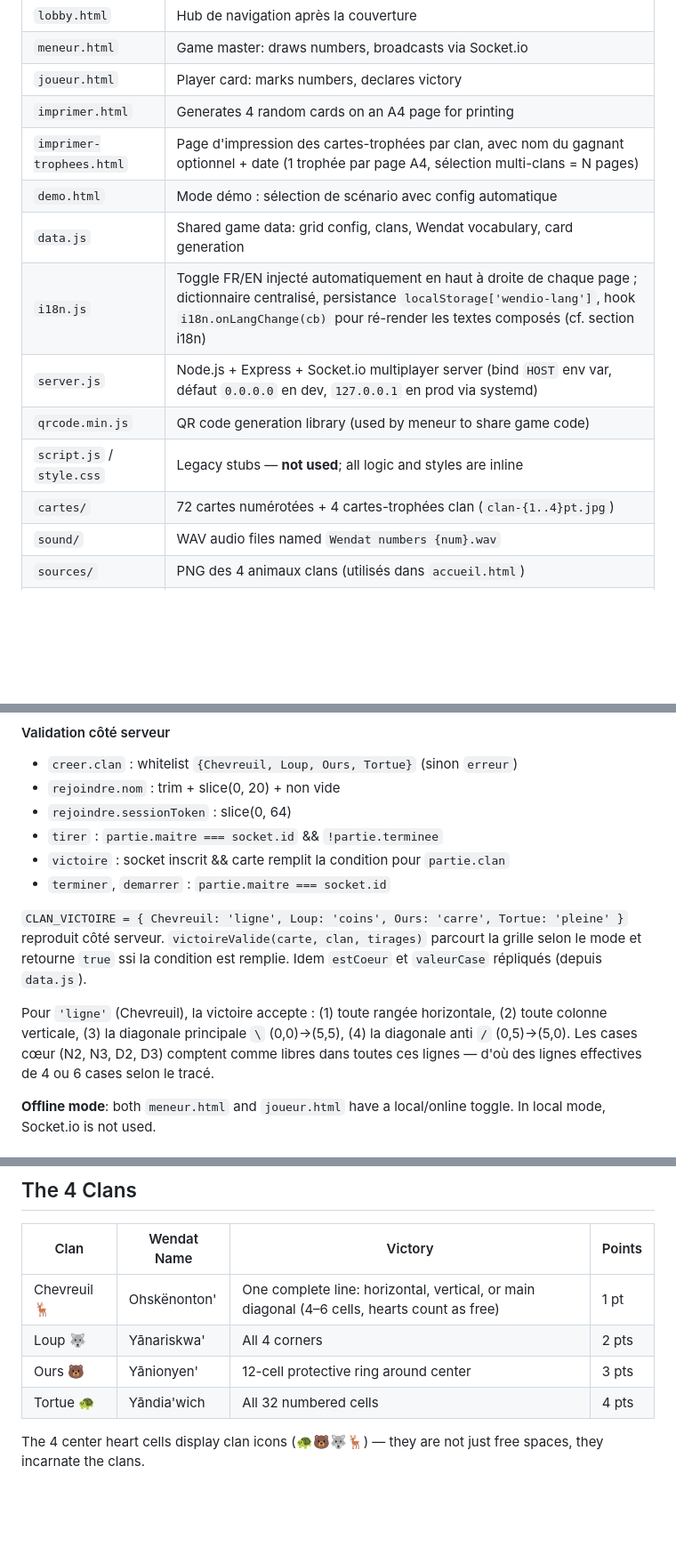
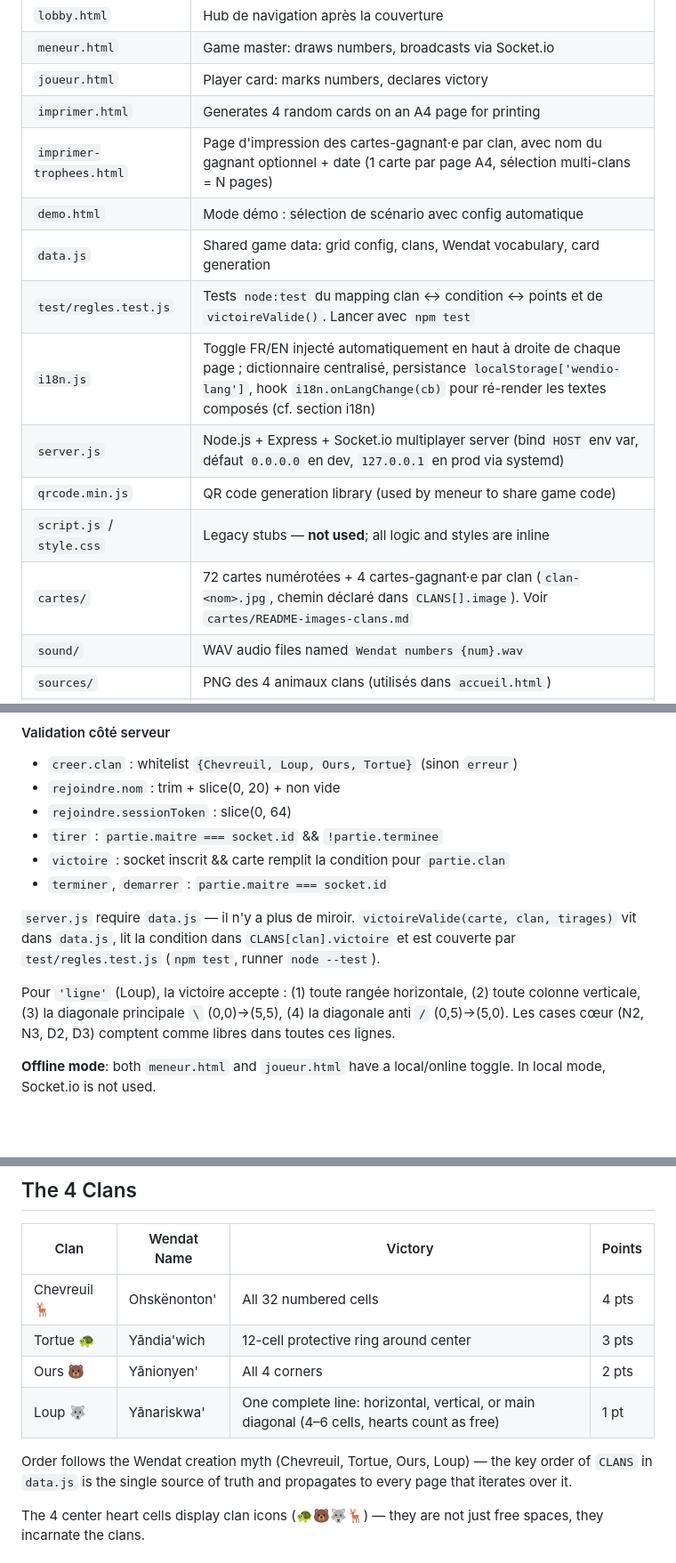
Before and after one commit to jeffze/wendio, a Markdown page: CLAUDE.md, 3 parts joined by grey strips. Shown at 89% size. Rendered like a GitHub page; blank space fills up the shorter version.

Commit message:
docs: CLAUDE.md aligne sur le nouveau mapping et les tests

```diff
--- a/CLAUDE.md
+++ b/CLAUDE.md
@@ -53,14 +58,15 @@ Then open `http://localhost:3000` (redirects to `lobby.html`).
 | `meneur.html` | Game master: draws numbers, broadcasts via Socket.io |
 | `joueur.html` | Player card: marks numbers, declares victory |
 | `imprimer.html` | Generates 4 random cards on an A4 page for printing |
-| `imprimer-trophees.html` | Page d'impression des cartes-trophées par clan, avec nom du gagnant optionnel + date (1 trophée par page A4, sélection multi-clans = N pages) |
+| `imprimer-trophees.html` | Page d'impression des cartes-gagnant·e par clan, avec nom du gagnant optionnel + date (1 carte par page A4, sélection multi-clans = N pages) |
 | `demo.html` | Mode démo : sélection de scénario avec config automatique |
 | `data.js` | Shared game data: grid config, clans, Wendat vocabulary, card generation |
+| `test/regles.test.js` | Tests `node:test` du mapping clan ↔ condition ↔ points et de `victoireValide()`. Lancer avec `npm test` |
 | `i18n.js` | Toggle FR/EN injecté automatiquement en haut à droite de chaque page ; dictionnaire centralisé, persistance `localStorage['wendio-lang']`, hook `i18n.onLangChange(cb)` pour ré-render les textes composés (cf. section i18n) |
 | `server.js` | Node.js + Express + Socket.io multiplayer server (bind `HOST` env var, défaut `0.0.0.0` en dev, `127.0.0.1` en prod via systemd) |
 | `qrcode.min.js` | QR code generation library (used by meneur to share game code) |
 | `script.js` / `style.css` | Legacy stubs — **not used**; all logic and styles are inline |
-| `cartes/` | 72 cartes numérotées + 4 cartes-trophées clan (`clan-{1..4}pt.jpg`) |
+| `cartes/` | 72 cartes numérotées + 4 cartes-gagnant·e par clan (`clan-<nom>.jpg`, chemin déclaré dans `CLANS[].image`). Voir `cartes/README-images-clans.md` |
 | `sound/` | WAV audio files named `Wendat numbers {num}.wav` |
 | `sources/` | PNG des 4 animaux clans (utilisés dans `accueil.html`) |
 | `scripts/export-cartes.js` | Conversion `D:/_sources/Wendio/Carte5/*.png` → `cartes/*.jpg` (sharp, qualité 85). `SRC` = dernier lot Sylvain rangé dans `_sources/Wendio/CarteN` (v1=`Carte`, v2=`Carte2`… v5=`Carte5`) ; bumper `SRC` à chaque nouveau lot. Sans filtre — le client gère le rendu côté source |
@@ -120,9 +126,14 @@ The server manages game sessions identified by a 4-character code (e.g. `AB3K`).
 - `victoire` : socket inscrit && carte remplit la condition pour `partie.clan`
 - `terminer`, `demarrer` : `partie.maitre === socket.id`
 
-`CLAN_VICTOIRE = { Chevreuil: 'ligne', Loup: 'coins', Ours: 'carre', Tortue: 'pleine' }` reproduit côté serveur. `victoireValide(carte, clan, tirages)` parcourt la grille selon le mode et retourne `true` ssi la condition est remplie. Idem `estCoeur` et `valeurCase` répliqués (depuis `data.js`).
+`server.js` require `data.js` — il n'y a plus de miroir. `victoireValide(carte,
+clan, tirages)` vit dans `data.js`, lit la condition dans `CLANS[clan].victoire`
+et est couverte par `test/regles.test.js` (`npm test`, runner `node --test`).
 
-Pour `'ligne'` (Chevreuil), la victoire accepte : (1) toute rangée horizontale, (2) toute colonne verticale, (3) la diagonale principale `\` (0,0)→(5,5), (4) la diagonale anti `/` (0,5)→(5,0). Les cases cœur (N2, N3, D2, D3) comptent comme libres dans toutes ces lignes — d'où des lignes effectives de 4 ou 6 cases selon le tracé.
+Pour `'ligne'` (Loup), la victoire accepte : (1) toute rangée horizontale,
+(2) toute colonne verticale, (3) la diagonale principale `\` (0,0)→(5,5),
+(4) la diagonale anti `/` (0,5)→(5,0). Les cases cœur (N2, N3, D2, D3) comptent
+comme libres dans toutes ces lignes.
 
 **Offline mode**: both `meneur.html` and `joueur.html` have a local/online toggle. In local mode, Socket.io is not used.
 
@@ -147,10 +158,14 @@ The grid is 6×6, columns labeled **W-E-N-D-I-O** (note: **I**, not A):
 
 | Clan | Wendat Name | Victory | Points |
 |------|-------------|---------|--------|
-| Chevreuil 🦌 | Ohskënonton' | One complete line: horizontal, vertical, or main diagonal (4–6 cells, hearts count as free) | 1 pt |
-| Loup 🐺 | Yānariskwa' | All 4 corners | 2 pts |
-| Ours 🐻 | Yānionyen' | 12-cell protective ring around center | 3 pts |
-| Tortue 🐢 | Yāndia'wich | All 32 numbered cells | 4 pts |
+| Chevreuil 🦌 | Ohskënonton' | All 32 numbered cells | 4 pts |
+| Tortue 🐢 | Yāndia'wich | 12-cell protective ring around center | 3 pts |
+| Ours 🐻 | Yānionyen' | All 4 corners | 2 pts |
+| Loup 🐺 | Yānariskwa' | One complete line: horizontal, vertical, or main diagonal (4–6 cells, hearts count as free) | 1 pt |
+
+Order follows the Wendat creation myth (Chevreuil, Tortue, Ours, Loup) — the key
+order of `CLANS` in `data.js` is the single source of truth and propagates to
+every page that iterates over it.
 
 The 4 center heart cells display clan icons (🐢🐻🐺🦌) — they are not just free spaces, they incarnate the clans.
 
```
Also changed, not shown: other parts of CLAUDE.md (+12 -7 lines).
